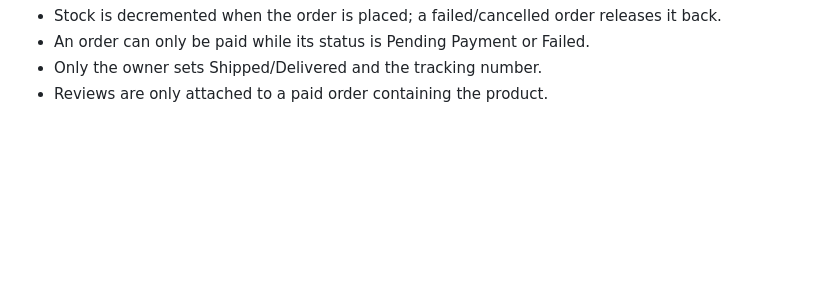
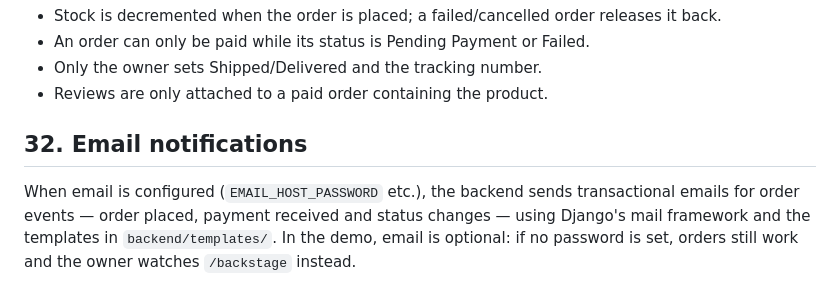
Before and after one commit to olasunkamiabdulrasheed-design/BETA_MODEHUS, a Markdown page: README.md, the part around the change. GitHub-like rendering; blank space fills up the shorter version.

Commit message:
docs(readme): email notifications

```diff
--- a/README.md
+++ b/README.md
@@ -651,3 +651,10 @@ Rules:
 - An order can only be paid while its status is Pending Payment or Failed.
 - Only the owner sets Shipped/Delivered and the tracking number.
 - Reviews are only attached to a paid order containing the product.
+## 32. Email notifications
+
+When email is configured (`EMAIL_HOST_PASSWORD` etc.), the backend sends
+transactional emails for order events — order placed, payment received and
+status changes — using Django's mail framework and the templates in
+`backend/templates/`. In the demo, email is optional: if no password is set,
+orders still work and the owner watches `/backstage` instead.
```
